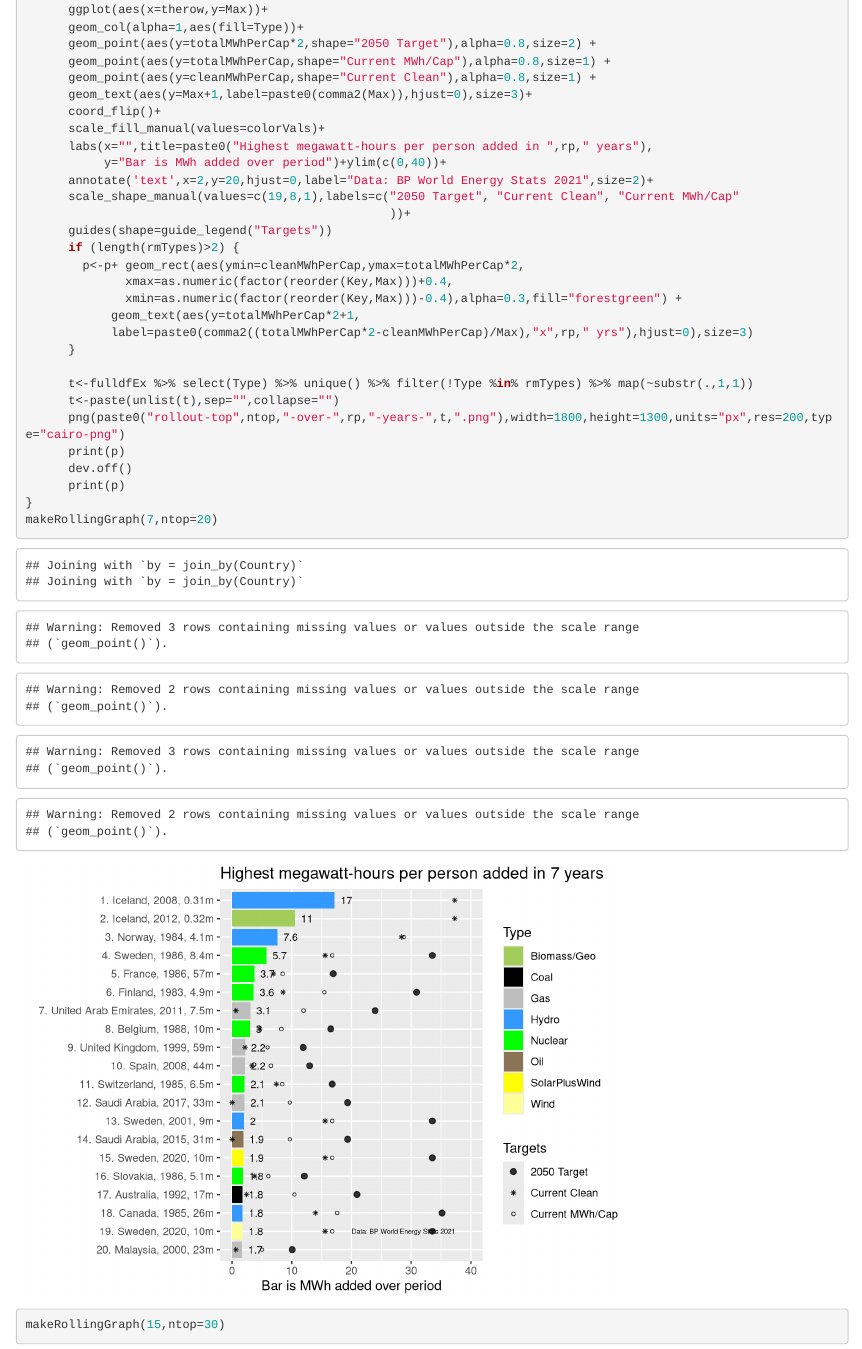
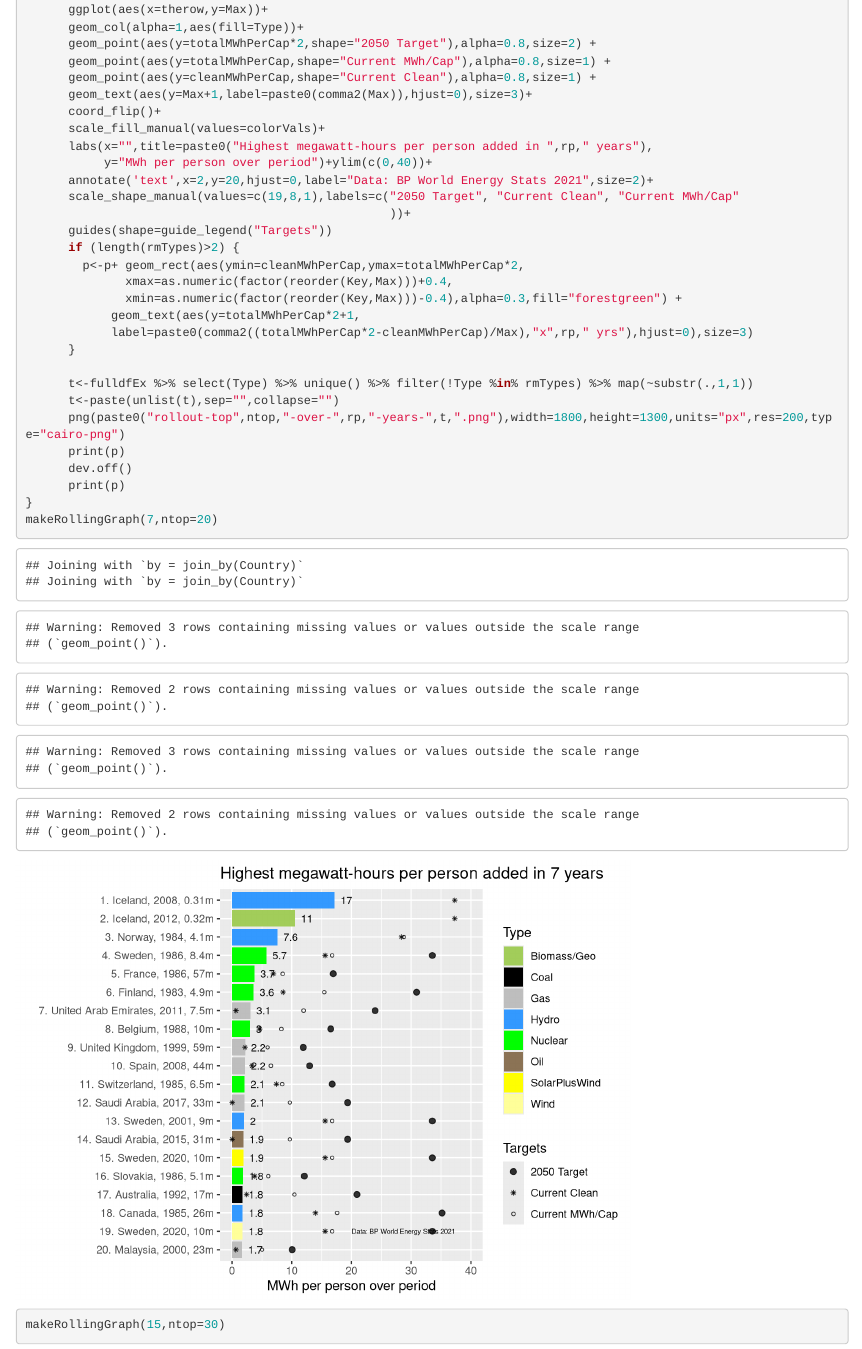
Before and after one commit to GeoffRussell/TwitterCharts, an R Markdown document (Rbpstats2021.Rmd): the page in a window 1100 px wide, from 9680 px down. Rendered offline with R 4.5, knitr and Pandoc, with nearby package versions.

Commit message:
More little changes

```diff
--- a/Rbpstats2021.Rmd
+++ b/Rbpstats2021.Rmd
@@ -292,7 +292,7 @@ makeRollingGraph<-function(rp,ntop=30,rmTypes=c("SolarPlusWindPlusBio","Clean"))
       coord_flip()+
       scale_fill_manual(values=colorVals)+
       labs(x="",title=paste0("Highest megawatt-hours per person added in ",rp," years"),
-           y="Bar is MWh added over period")+ylim(c(0,40))+
+           y="MWh per person over period")+ylim(c(0,40))+
       annotate('text',x=2,y=20,hjust=0,label="Data: BP World Energy Stats 2021",size=2)+
       scale_shape_manual(values=c(19,8,1),labels=c("2050 Target", "Current Clean", "Current MWh/Cap"
                                                    ))+
```
Also changed, not shown: rollout-top20-over-20-years-GCOSWHNBS.png, rollout-top20-over-7-years-GCOSWHNBS.png, rollout-top30-over-10-years-GCOSWHNBS.png, rollout-top30-over-10-years-SWHNBS.png, rollout-top30-over-15-years-GCOSWHNBS.png.
